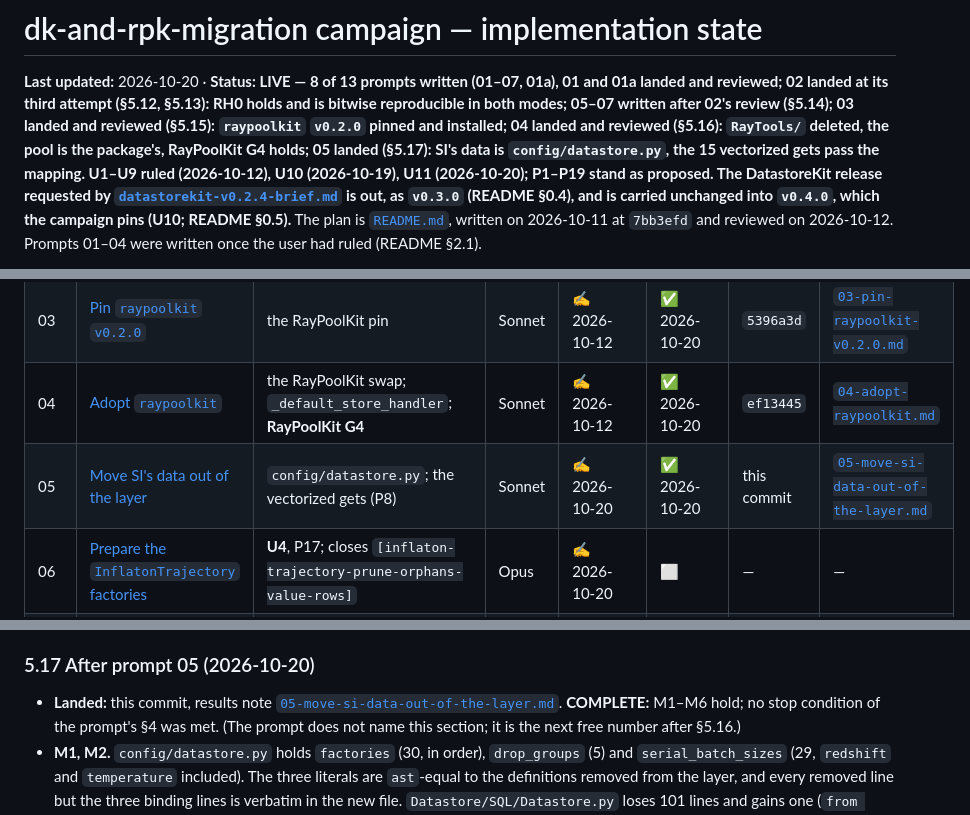
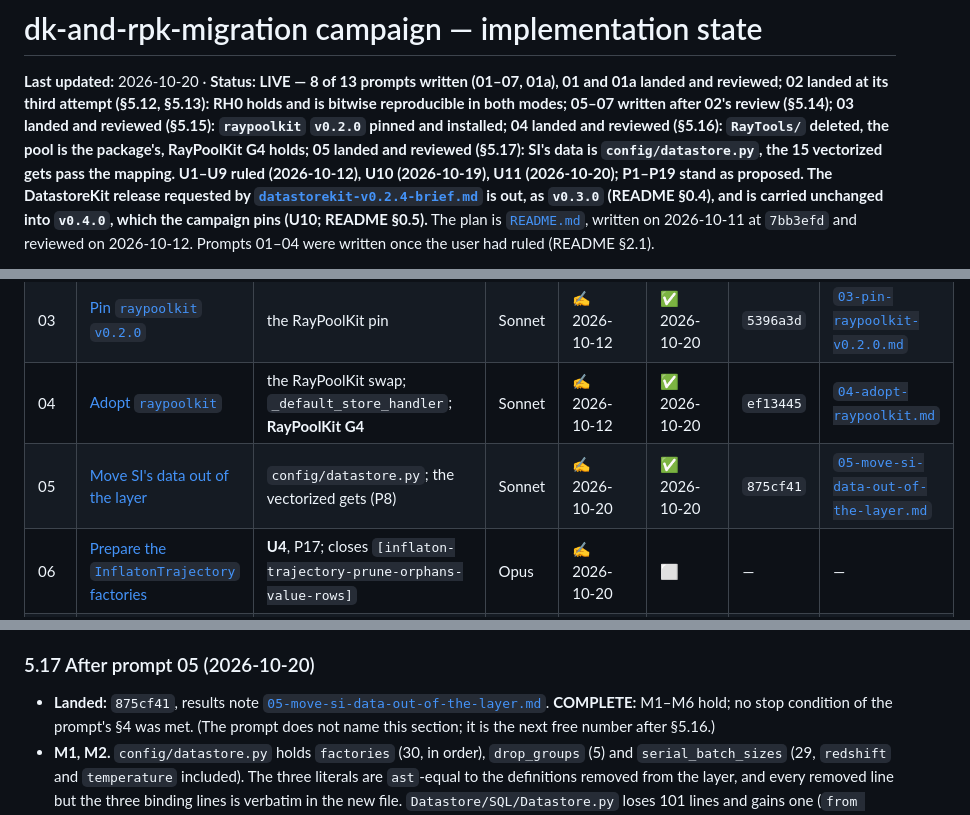
Before and after one commit to ds283/StochasticInstantons, a Markdown page: .prompts/dk-and-rpk-migration/IMPLEMENTATION_STATE.md, 3 parts joined by grey strips. Drawn GitHub-style.

```diff
--- a/.prompts/dk-and-rpk-migration/IMPLEMENTATION_STATE.md
+++ b/.prompts/dk-and-rpk-migration/IMPLEMENTATION_STATE.md
@@ -4,7 +4,7 @@
 landed and reviewed; 02 landed at its third attempt (§5.12, §5.13): RH0 holds and is bitwise
 reproducible in both modes; 05–07 written after 02's review (§5.14); 03 landed and reviewed
 (§5.15): `raypoolkit` `v0.2.0` pinned and installed; 04 landed and reviewed (§5.16): `RayTools/` deleted,
-the pool is the package's, RayPoolKit G4 holds; 05 landed (§5.17): SI's data is `config/datastore.py`, the 15 vectorized gets pass the mapping. U1–U9 ruled (2026-10-12),
+the pool is the package's, RayPoolKit G4 holds; 05 landed and reviewed (§5.17): SI's data is `config/datastore.py`, the 15 vectorized gets pass the mapping. U1–U9 ruled (2026-10-12),
 U10 (2026-10-19), U11 (2026-10-20); P1–P19 stand as proposed. The
 DatastoreKit release requested by [`datastorekit-v0.2.4-brief.md`](datastorekit-v0.2.4-brief.md) is
 out, as `v0.3.0` (README §0.4), and is carried unchanged into `v0.4.0`, which the campaign pins
@@ -65,7 +65,7 @@ on any of them.
 | 02 | [Rehearse the start tree (RH0)](02-rehearse-the-start-tree.md) | **RH0**; §4.3's measurement for both modes; the `slow` baseline | Opus | ✍️ 2026-10-12; amended 2026-10-20 (U11, and after the second attempt) | ✅ 2026-10-20, third attempt (§5.12, §5.13) | `5868231` | [`02-rehearse-the-start-tree.md`](../../.documents/dk-and-rpk-migration/02-rehearse-the-start-tree.md) |
 | 03 | [Pin `raypoolkit` `v0.2.0`](03-pin-raypoolkit-v0.2.0.md) | the RayPoolKit pin | Sonnet | ✍️ 2026-10-12 | ✅ 2026-10-20 | `5396a3d` | [`03-pin-raypoolkit-v0.2.0.md`](../../.documents/dk-and-rpk-migration/03-pin-raypoolkit-v0.2.0.md) |
 | 04 | [Adopt `raypoolkit`](04-adopt-raypoolkit.md) | the RayPoolKit swap; `_default_store_handler`; **RayPoolKit G4** | Sonnet | ✍️ 2026-10-12 | ✅ 2026-10-20 | `ef13445` | [`04-adopt-raypoolkit.md`](../../.documents/dk-and-rpk-migration/04-adopt-raypoolkit.md) |
-| 05 | [Move SI's data out of the layer](05-move-si-data-out-of-the-layer.md) | `config/datastore.py`; the vectorized gets (P8) | Sonnet | ✍️ 2026-10-20 | ✅ 2026-10-20 | this commit | [`05-move-si-data-out-of-the-layer.md`](../../.documents/dk-and-rpk-migration/05-move-si-data-out-of-the-layer.md) |
+| 05 | [Move SI's data out of the layer](05-move-si-data-out-of-the-layer.md) | `config/datastore.py`; the vectorized gets (P8) | Sonnet | ✍️ 2026-10-20 | ✅ 2026-10-20 | `875cf41` | [`05-move-si-data-out-of-the-layer.md`](../../.documents/dk-and-rpk-migration/05-move-si-data-out-of-the-layer.md) |
 | 06 | [Prepare the `InflatonTrajectory` factories](06-prepare-the-inflaton-trajectory-factories.md) | **U4**, P17; closes `[inflaton-trajectory-prune-orphans-value-rows]` | Opus | ✍️ 2026-10-20 | ⬜ | — | — |
 | 07 | [Rehearse before the DatastoreKit swap (RH1)](07-rehearse-before-the-datastore-swap.md) | **RH1**, bitwise against RH0; the tag (**U7**) | Opus | ✍️ 2026-10-20 | ⬜ | — | — |
 | 08 | Pin `datastorekit` `v0.4.0` | the DatastoreKit pin (**U10**, carrying **U3**; `c8570e8`) | Sonnet | ⬜ | ⬜ | — | — |
@@ -947,7 +948,7 @@ in this follow-up; nothing more is opened.
 
 ### 5.17 After prompt 05 (2026-10-20)
 
-- **Landed:** this commit, results note
+- **Landed:** `875cf41`, results note
   [`05-move-si-data-out-of-the-layer.md`](../../.documents/dk-and-rpk-migration/05-move-si-data-out-of-the-layer.md).
   **COMPLETE:** M1–M6 hold; no stop condition of the prompt's §4 was met. (The prompt does not name this section; it is
   the next free number after §5.16.)
```
Also changed, not shown: other parts of .prompts/dk-and-rpk-migration/IMPLEMENTATION_STATE.md (+53 -1 lines), .documents/dk-and-rpk-migration/05-move-si-data-out-of-the-layer.md (+5 -5 lines), .prompts/INDEX.md (+1 -1 lines).
